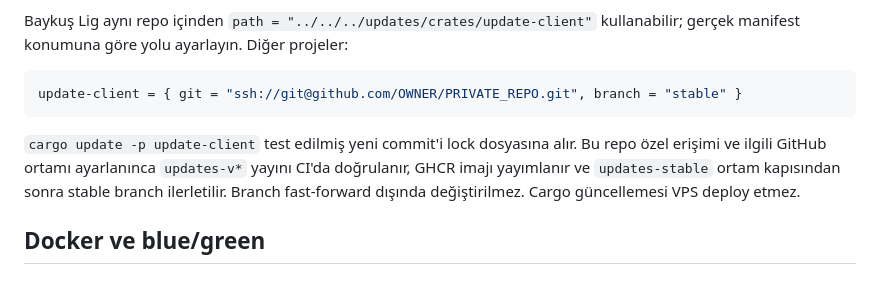
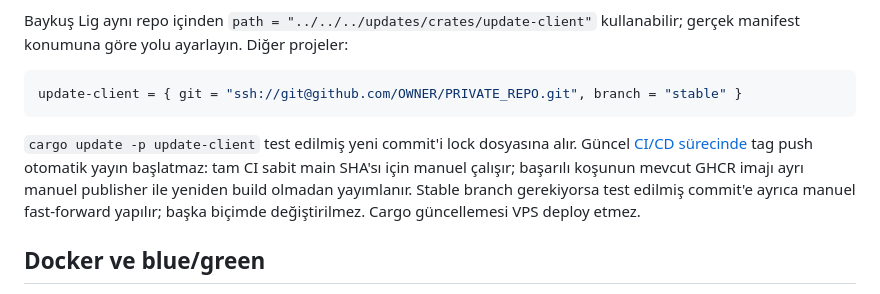
Before and after one commit to burakburaq/Bootstrapper, a Markdown page: updates/README.md, the part around the change. Drawn GitHub-style.

````diff
--- a/updates/README.md
+++ b/updates/README.md
@@ -122,7 +122,7 @@ Baykuş Lig aynı repo içinden `path = "../../../updates/crates/update-client"`
 update-client = { git = "ssh://git@github.com/OWNER/PRIVATE_REPO.git", branch = "stable" }
 ```
 
-`cargo update -p update-client` test edilmiş yeni commit'i lock dosyasına alır. Bu repo özel erişimi ve ilgili GitHub ortamı ayarlanınca `updates-v*` yayını CI'da doğrulanır, GHCR imajı yayımlanır ve `updates-stable` ortam kapısından sonra stable branch ilerletilir. Branch fast-forward dışında değiştirilmez. Cargo güncellemesi VPS deploy etmez.
+`cargo update -p update-client` test edilmiş yeni commit'i lock dosyasına alır. Güncel [CI/CD sürecinde](../docs/planlama/ci-cd.md) tag push otomatik yayın başlatmaz: tam CI sabit main SHA'sı için manuel çalışır; başarılı koşunun mevcut GHCR imajı ayrı manuel publisher ile yeniden build olmadan yayımlanır. Stable branch gerekiyorsa test edilmiş commit'e ayrıca manuel fast-forward yapılır; başka biçimde değiştirilmez. Cargo güncellemesi VPS deploy etmez.
 
 ## Docker ve blue/green
 
````
Also changed, not shown: README.md (+1 -1 lines).
